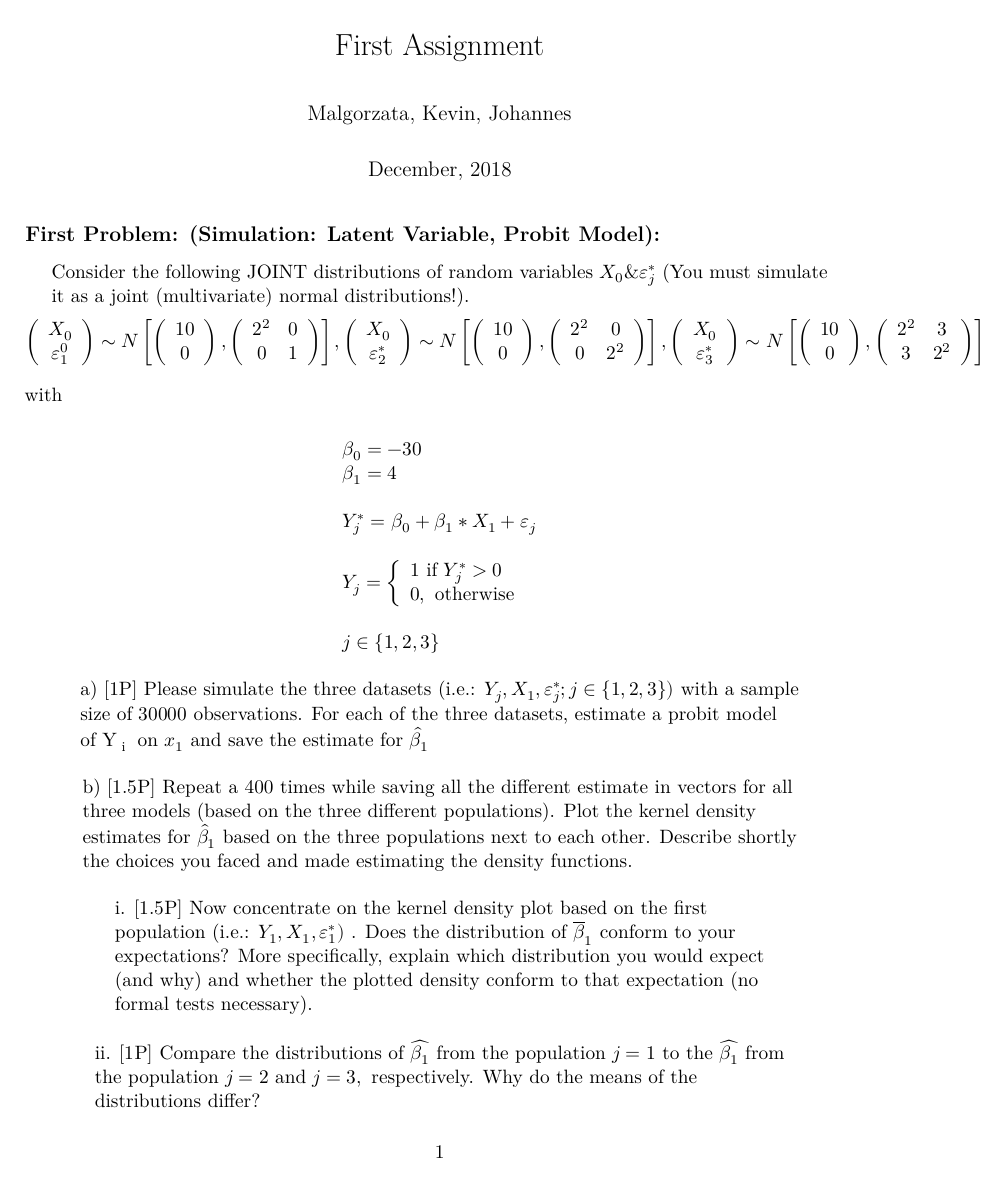
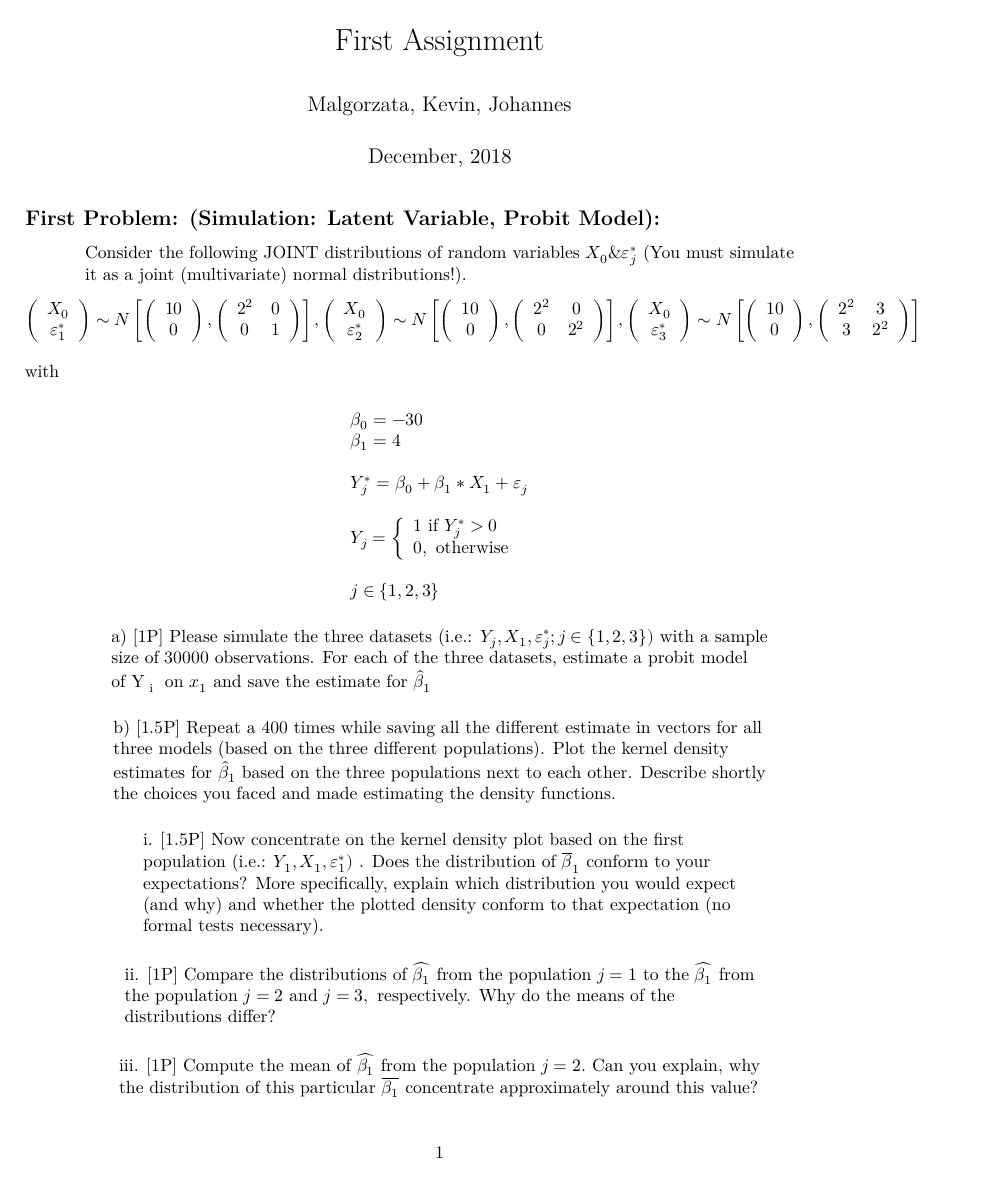
Before and after one commit to Olesiewitch/Microeconometrics_Probit-Logit-Analysis, an R Markdown document (Markdown/Final_Contribution.rmd): page 1 of 3. Rendered offline with R 4.5, knitr and Pandoc, then LaTeX, with nearby package versions.

Commit message:
Update Final_Contribution.rmd

```diff
--- a/Markdown/Final_Contribution.rmd
+++ b/Markdown/Final_Contribution.rmd
@@ -5,8 +5,7 @@ date: "December, 2018"
 output:
   pdf_document:
     latex_engine: xelatex
-fontsize: 11pt
-geometry: margin=1in
+fontsize: 10pt
 ---
 
 ## First Problem: (Simulation: Latent Variable, Probit Model):
@@ -18,7 +17,7 @@ $$
 $$
 \left(
 \begin{array} { c }
-{ X _ { 0 } } \\ { \varepsilon _ { 1 } ^ { 0 } } \end{array} \right) \sim N \left[ \left( \begin{array} { c } { 10 } \\ { 0 } \end{array} \right) , \left( \begin{array} { c c } { 2 ^ { 2 } } & { 0 } \\ { 0 } & { 1 } \end{array} \right) \right] , \left( \begin{array} { c } { X _ { 0 } } \\ { \varepsilon _ { 2 } ^ { * } } \end{array} \right) \sim N \left[ \left( \begin{array} { c } { 10 } \\ { 0 } \end{array} \right) , \left( \begin{array} { c c } { 2 ^ { 2 } } & { 0 } \\ { 0 } & { 2 ^ { 2 } } \end{array} \right) \right] , \left( \begin{array} { c } { X _ { 0 } } \\ { \varepsilon _ { 3 } ^ { * } } \end{array} \right) \sim N \left[ \left( \begin{array} { c } { 10 } \\ { 0 } \end{array} \right) , \left( \begin{array} { c c } { 2 ^ { 2 } } & { 3 } \\ { 3 } & { 2 ^ { 2 } } \end{array}
+{ X _ { 0 } } \\ { \varepsilon _ { 1 } ^ { * } } \end{array} \right) \sim N \left[ \left( \begin{array} { c } { 10 } \\ { 0 } \end{array} \right) , \left( \begin{array} { c c } { 2 ^ { 2 } } & { 0 } \\ { 0 } & { 1 } \end{array} \right) \right] , \left( \begin{array} { c } { X _ { 0 } } \\ { \varepsilon _ { 2 } ^ { * } } \end{array} \right) \sim N \left[ \left( \begin{array} { c } { 10 } \\ { 0 } \end{array} \right) , \left( \begin{array} { c c } { 2 ^ { 2 } } & { 0 } \\ { 0 } & { 2 ^ { 2 } } \end{array} \right) \right] , \left( \begin{array} { c } { X _ { 0 } } \\ { \varepsilon _ { 3 } ^ { * } } \end{array} \right) \sim N \left[ \left( \begin{array} { c } { 10 } \\ { 0 } \end{array} \right) , \left( \begin{array} { c c } { 2 ^ { 2 } } & { 3 } \\ { 3 } & { 2 ^ { 2 } } \end{array}
 \right) \right]
 $$
 
```
